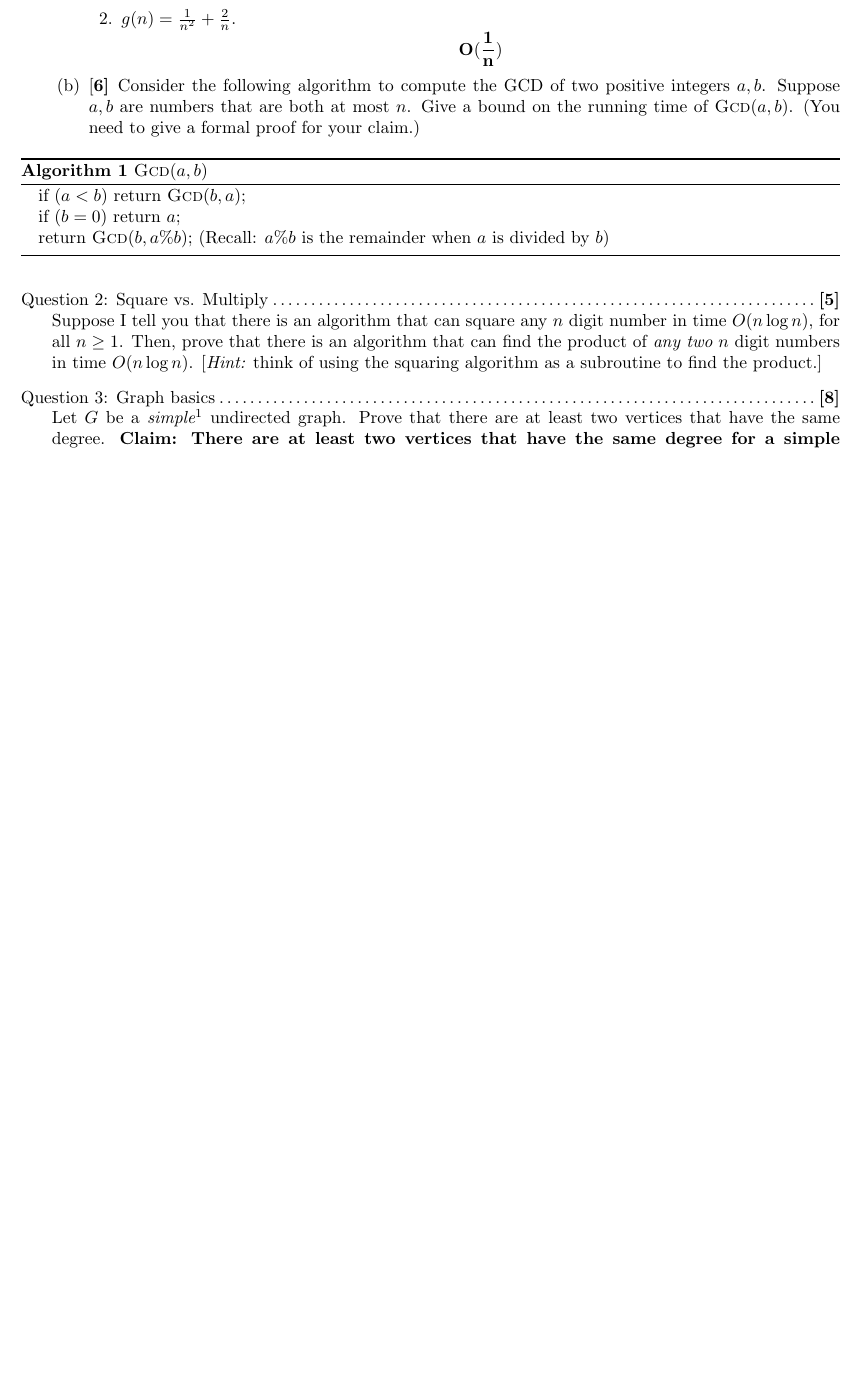
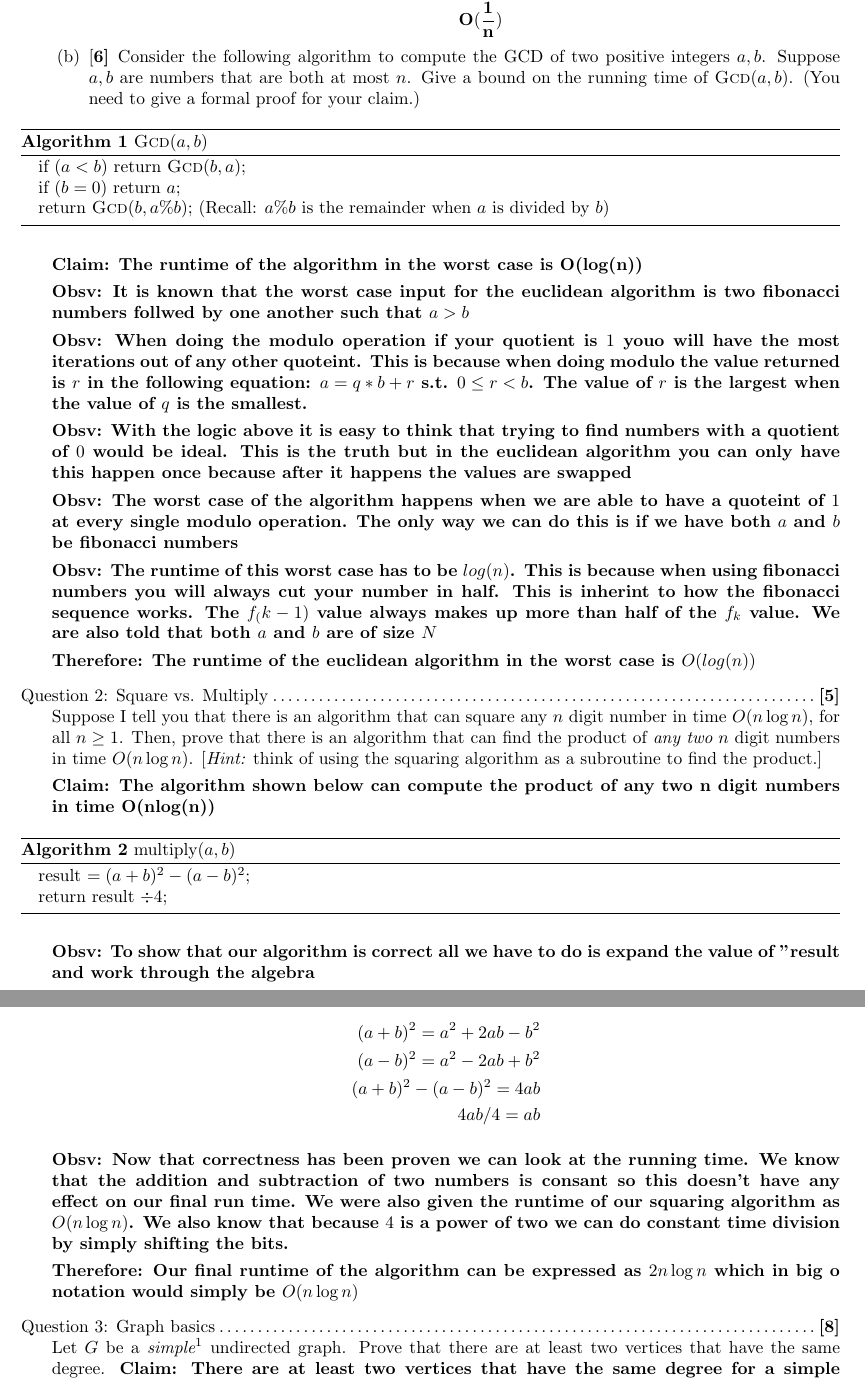
Before and after one commit to JaredMiller9922/CS-6150, a LaTeX problem sheet (Homeworks/Homework0/CS6150___fall_2025___HW0.tex): part of page 2 of 3 before the commit and two parts of pages 2 and 3 of 4 after it, the two joined at a grey line, cut at the place of the change, the shorter picture padded with empty space. Compiled offline with pdfLaTeX.

Commit message:
makes more progress on hw1

```diff
--- a/Homeworks/Homework0/CS6150___fall_2025___HW0.tex
+++ b/Homeworks/Homework0/CS6150___fall_2025___HW0.tex
@@ -57,9 +57,44 @@ Suppose $a, b$ are numbers that are both at most $n$. Give a bound on the runnin
 	\end{algorithmic}
 \end{algorithm}
 \end{parts}
+\textbf{Claim: The runtime of the algorithm in the worst case is O(log(n))}
+
+\textbf{Obsv: It is known that the worst case input for the euclidean algorithm is two fibonacci numbers follwed by one another such that $a > b$}
+
+\textbf{Obsv: When doing the modulo operation if your quotient is $1$ youo will have the most iterations out of any other quoteint. This is because when doing modulo the value returned is $r$ in the following equation: $a = q * b + r$ s.t. $0 \le r < b$. The value of $r$ is the largest when the value of $q$ is the smallest.}
+
+\textbf{Obsv: With the logic above it is easy to think that trying to find numbers with a quotient of $0$ would be ideal. This is the truth but in the euclidean algorithm you can only have this happen once because after it happens the values are swapped}
+
+\textbf{Obsv: The worst case of the algorithm happens when we are able to have a quoteint of $1$ at every single modulo operation. The only way we can do this is if we have both $a$ and $b$ be fibonacci numbers}
+
+\textbf{Obsv: The runtime of this worst case has to be $log(n)$. This is because when using fibonacci numbers you will always cut your number in half. This is inherint to how the fibonacci sequence works. The $f_(k-1)$ value always makes up more than half of the $f_k$ value. We are also told that both $a$ and $b$ are of size $N$}
+
+\textbf{Therefore: The runtime of the euclidean algorithm in the worst case is $O(log(n))$}
 
 \titledquestion{Square vs. Multiply}[5]
 Suppose I tell you that there is an algorithm that can square any $n$ digit number in time $O(n \log n)$, for all $n\ge 1$. Then, prove that there is an algorithm that can find the product of {\em any two} $n$ digit numbers in time $O(n \log n)$.  [{\em Hint:} think of using the squaring algorithm as a subroutine to find the product.]
+
+\textbf{Claim: The algorithm shown below can compute the product of any two n digit numbers in time O(nlog(n))}
+\begin{algorithm}[!h]
+	\caption{multiply$(a, b)$}
+	\begin{algorithmic}
+		\State result $= (a+b)^2 - (a-b)^2$;
+		\State return result $\div 4$;
+	\end{algorithmic}
+\end{algorithm}
+
+\textbf{Obsv: To show that our algorithm is correct all we have to do is expand the value of "result and work through the algebra}
+
+\begin{align*}
+(a+b)^2 = a^2 + 2ab - b^2 \\
+(a-b)^2 = a^2 - 2ab + b^2 \\
+(a+b)^2 - (a-b)^2 = 4ab\\
+4ab / 4 = ab
+\end{align*}
+
+\textbf{Obsv: Now that correctness has been proven we can look at the running time. We know that the addition and subtraction of two numbers is consant so this doesn't have any effect on our final run time. We were also given the runtime of our squaring algorithm as $O(n\log{n})$. We also know that because $4$ is a power of two we can do constant time division by simply shifting the bits.}
+
+\textbf{Therefore: Our final runtime of the algorithm can be expressed as $2n\log{n}$ which in big o notation would simply be $O(n\log{n})$}
 
 \titledquestion{Graph basics}[8]
 Let $G$ be a {\em simple}\footnote{I.e., there are no self loops or multiple edges between any pair of vertices.} undirected graph. Prove that there are at least two vertices that have the same degree.
```
Also changed, not shown: Homeworks/Homework0/CS6150___fall_2025___HW0.pdf, 5 other files.
